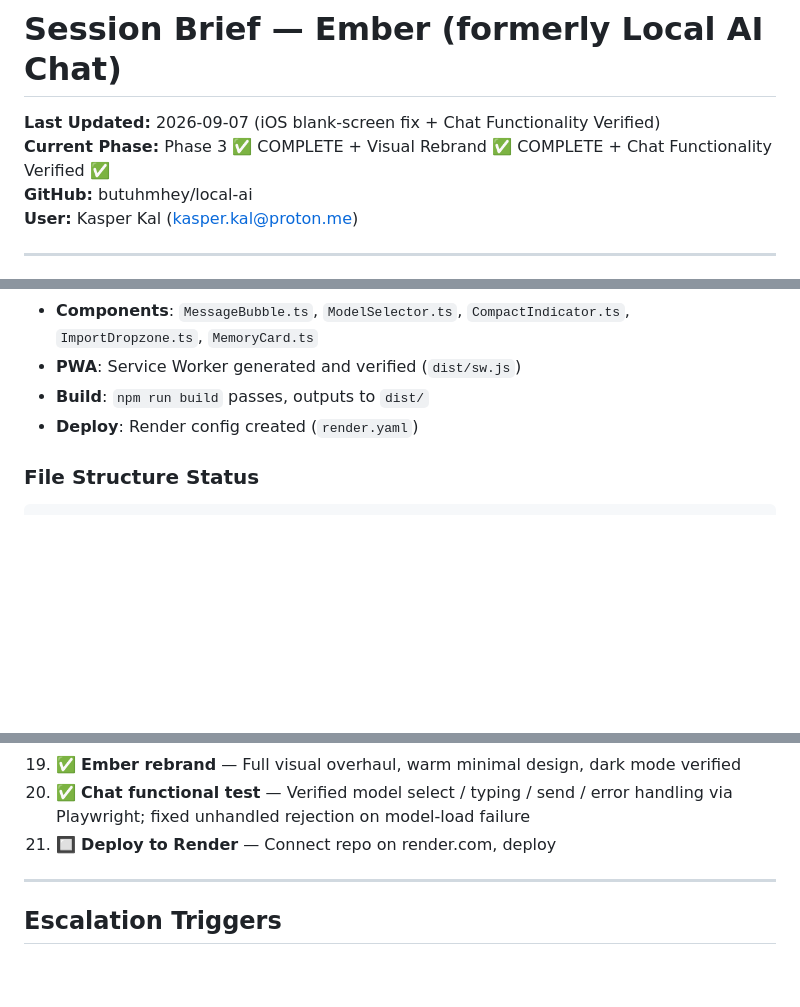
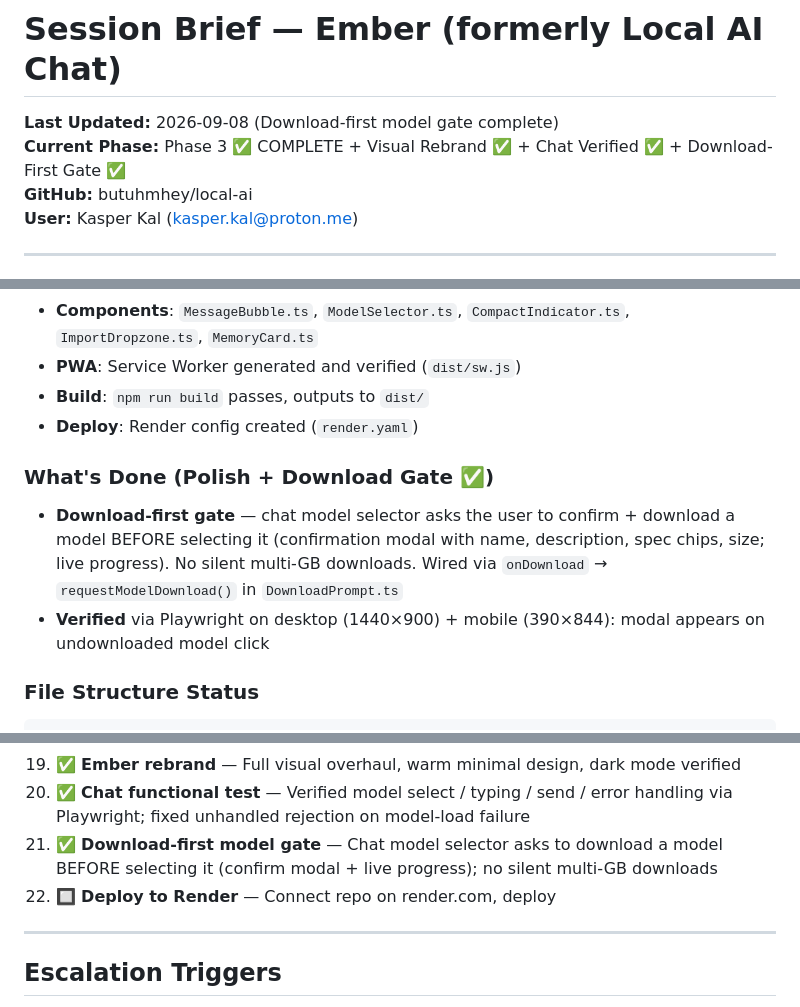
Before and after one commit to butuhmhey/local-ai, a Markdown page: session-brief.md, 3 parts joined by grey strips. Rendered like a GitHub page; blank space fills up the shorter version.

Commit message:
Update session-brief: download-first model gate complete + verified
Co-Authored-By: Claude Code <noreply@anthropic.com>

````diff
--- a/session-brief.md
+++ b/session-brief.md
@@ -1,7 +1,7 @@
 # Session Brief — Ember (formerly Local AI Chat)
 
-**Last Updated:** 2026-09-07 (iOS blank-screen fix + Chat Functionality Verified)
-**Current Phase:** Phase 3 ✅ COMPLETE + Visual Rebrand ✅ COMPLETE + Chat Functionality Verified ✅
+**Last Updated:** 2026-09-08 (Download-first model gate complete)
+**Current Phase:** Phase 3 ✅ COMPLETE + Visual Rebrand ✅ + Chat Verified ✅ + Download-First Gate ✅
 **GitHub:** butuhmhey/local-ai
 **User:** Kasper Kal (kasper.kal@proton.me)
 
@@ -41,6 +41,10 @@
 - **PWA**: Service Worker generated and verified (`dist/sw.js`)
 - **Build**: `npm run build` passes, outputs to `dist/`
 - **Deploy**: Render config created (`render.yaml`)
+
+### What's Done (Polish + Download Gate ✅)
+- **Download-first gate** — chat model selector asks the user to confirm + download a model BEFORE selecting it (confirmation modal with name, description, spec chips, size; live progress). No silent multi-GB downloads. Wired via `onDownload` → `requestModelDownload()` in `DownloadPrompt.ts`
+- **Verified** via Playwright on desktop (1440×900) + mobile (390×844): modal appears on undownloaded model click
 
 ### File Structure Status
 ```
@@ -163,7 +168,8 @@
 18. ✅ **UI polish** — Welcome state, settings card styling, header fixes, icon assets
 19. ✅ **Ember rebrand** — Full visual overhaul, warm minimal design, dark mode verified
 20. ✅ **Chat functional test** — Verified model select / typing / send / error handling via Playwright; fixed unhandled rejection on model-load failure
-21. 🔲 **Deploy to Render** — Connect repo on render.com, deploy
+21. ✅ **Download-first model gate** — Chat model selector asks to download a model BEFORE selecting it (confirm modal + live progress); no silent multi-GB downloads
+22. 🔲 **Deploy to Render** — Connect repo on render.com, deploy
 
 ---
 
````
Also changed, not shown: other parts of session-brief.md (+1 -0 lines).
